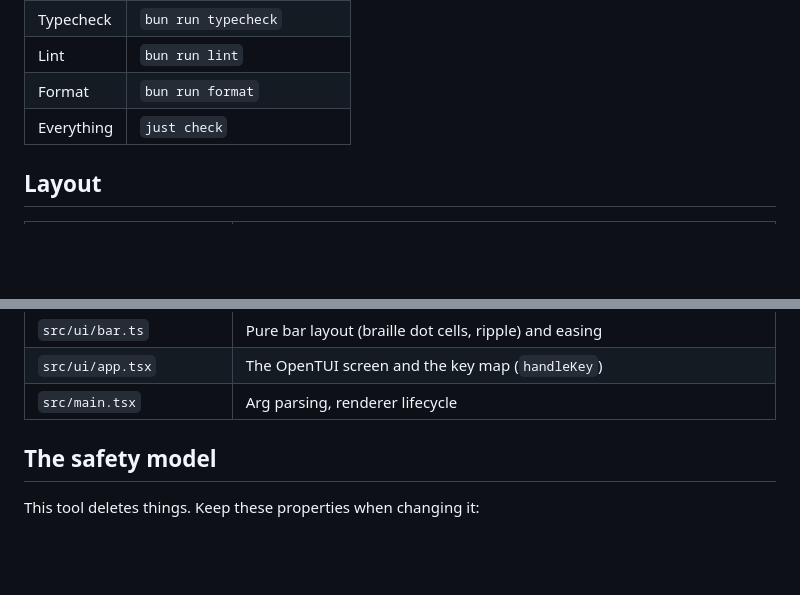
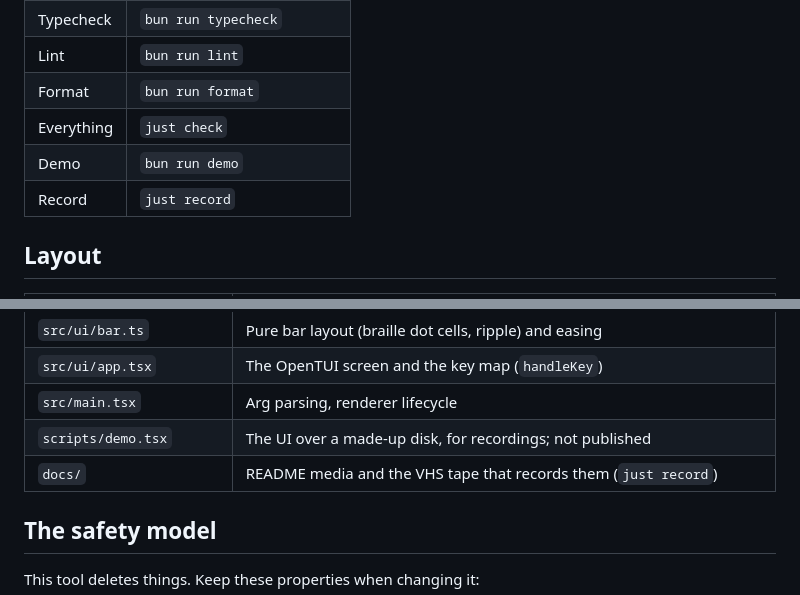
Before and after one commit to wyattjoh/fix-storage, a Markdown page: CLAUDE.md, 2 parts joined by grey strips. GitHub-like rendering; blank space fills up the shorter version.

```diff
--- a/CLAUDE.md
+++ b/CLAUDE.md
@@ -17,6 +17,8 @@ See [README.md](README.md) for the user-facing interface.
 | Lint       | `bun run lint`             |
 | Format     | `bun run format`           |
 | Everything | `just check`               |
+| Demo       | `bun run demo`             |
+| Record     | `just record`              |
 
 ## Layout
 
@@ -33,6 +35,8 @@ See [README.md](README.md) for the user-facing interface.
 | `src/ui/bar.ts`          | Pure bar layout (braille dot cells, ripple) and easing                       |
 | `src/ui/app.tsx`         | The OpenTUI screen and the key map (`handleKey`)                             |
 | `src/main.tsx`           | Arg parsing, renderer lifecycle                                              |
+| `scripts/demo.tsx`       | The UI over a made-up disk, for recordings; not published                    |
+| `docs/`                  | README media and the VHS tape that records them (`just record`)              |
 
 ## The safety model
 
```
Also changed, not shown: README.md (+29 -3 lines), docs/browse.png (added), docs/clearing.png (added), docs/scanning.png (added), 6 other files.
